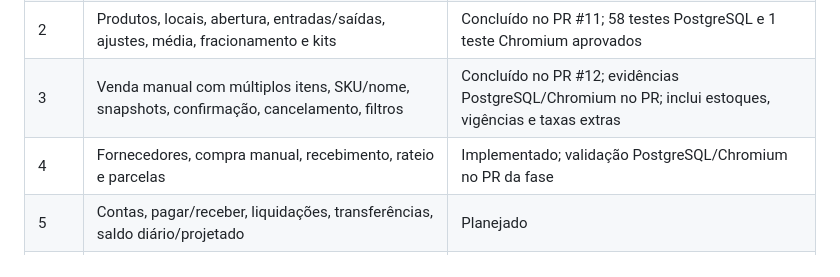
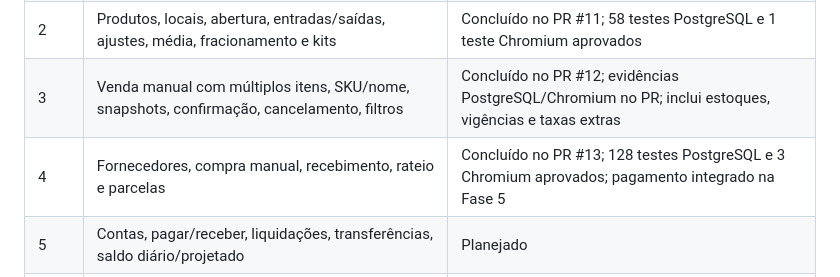
Before and after one commit to andreiruck-max/mvet, a Markdown page: docs/BACKLOG.md, the part around one of its changes. Drawn GitHub-style.

```diff
--- a/docs/BACKLOG.md
+++ b/docs/BACKLOG.md
@@ -7,7 +7,7 @@ Atualização: 15/09/2026. Operação manual, com carga inicial restrita ao esto
 | 1 | Django/PostgreSQL/Docker, login, permissões, layout, auditoria, configuração, testes | Implementado no PR #2; CI PostgreSQL aprovado; instalação destino pendente |
 | 2 | Produtos, locais, abertura, entradas/saídas, ajustes, média, fracionamento e kits | Concluído no PR #11; 58 testes PostgreSQL e 1 teste Chromium aprovados |
 | 3 | Venda manual com múltiplos itens, SKU/nome, snapshots, confirmação, cancelamento, filtros | Concluído no PR #12; evidências PostgreSQL/Chromium no PR; inclui estoques, vigências e taxas extras |
-| 4 | Fornecedores, compra manual, recebimento, rateio e parcelas | Implementado; validação PostgreSQL/Chromium no PR da fase |
+| 4 | Fornecedores, compra manual, recebimento, rateio e parcelas | Concluído no PR #13; 128 testes PostgreSQL e 3 Chromium aprovados; pagamento integrado na Fase 5 |
 | 5 | Contas, pagar/receber, liquidações, transferências, saldo diário/projetado | Planejado |
 | 6 | Despesas por competência, plano hierárquico, regras determinísticas | Planejado |
 | 7 | Dashboard, comparativo por canal e DRE após validação das fontes | Planejado |
```
Also changed, not shown: other parts of docs/BACKLOG.md (+1 -1 lines), README.md (+2 -2 lines), docs/TESTING.md (+3 -0 lines).
